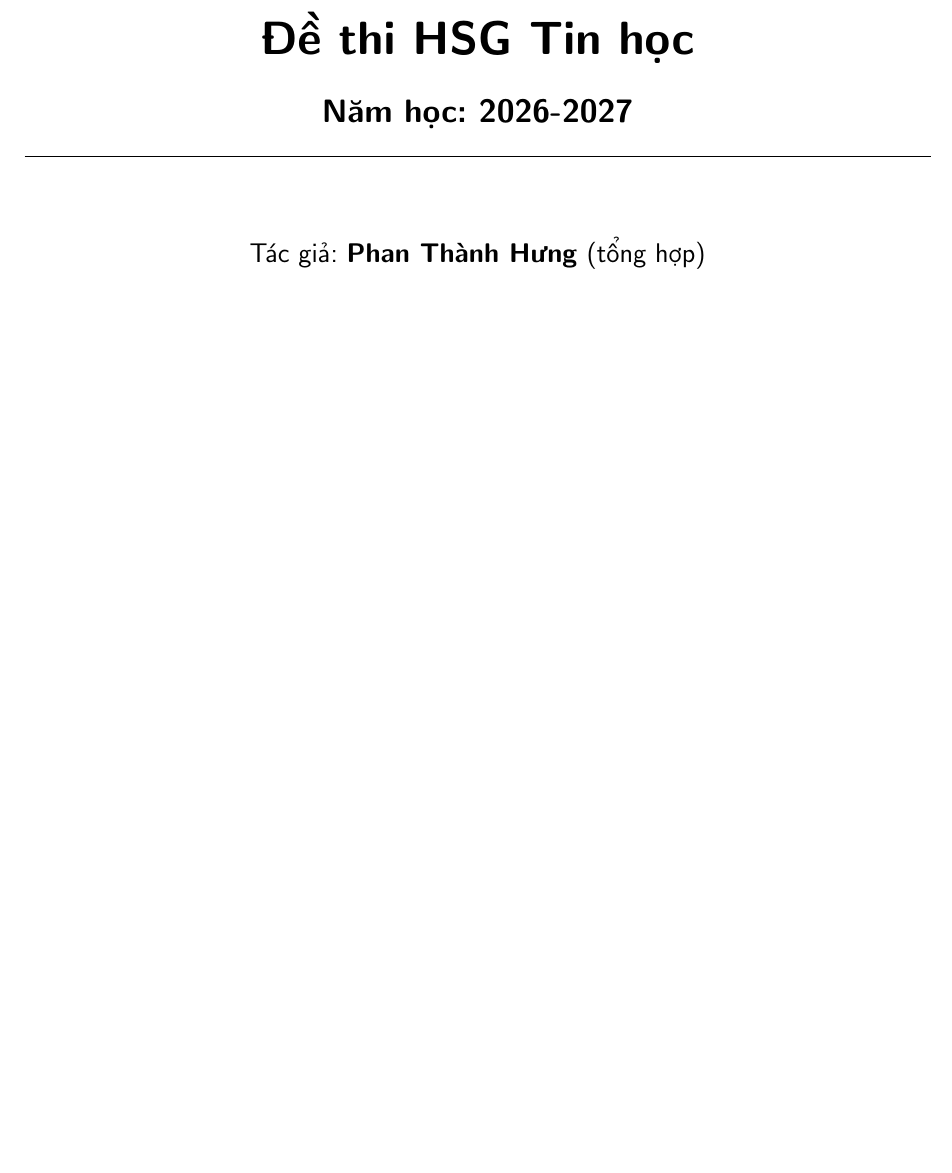
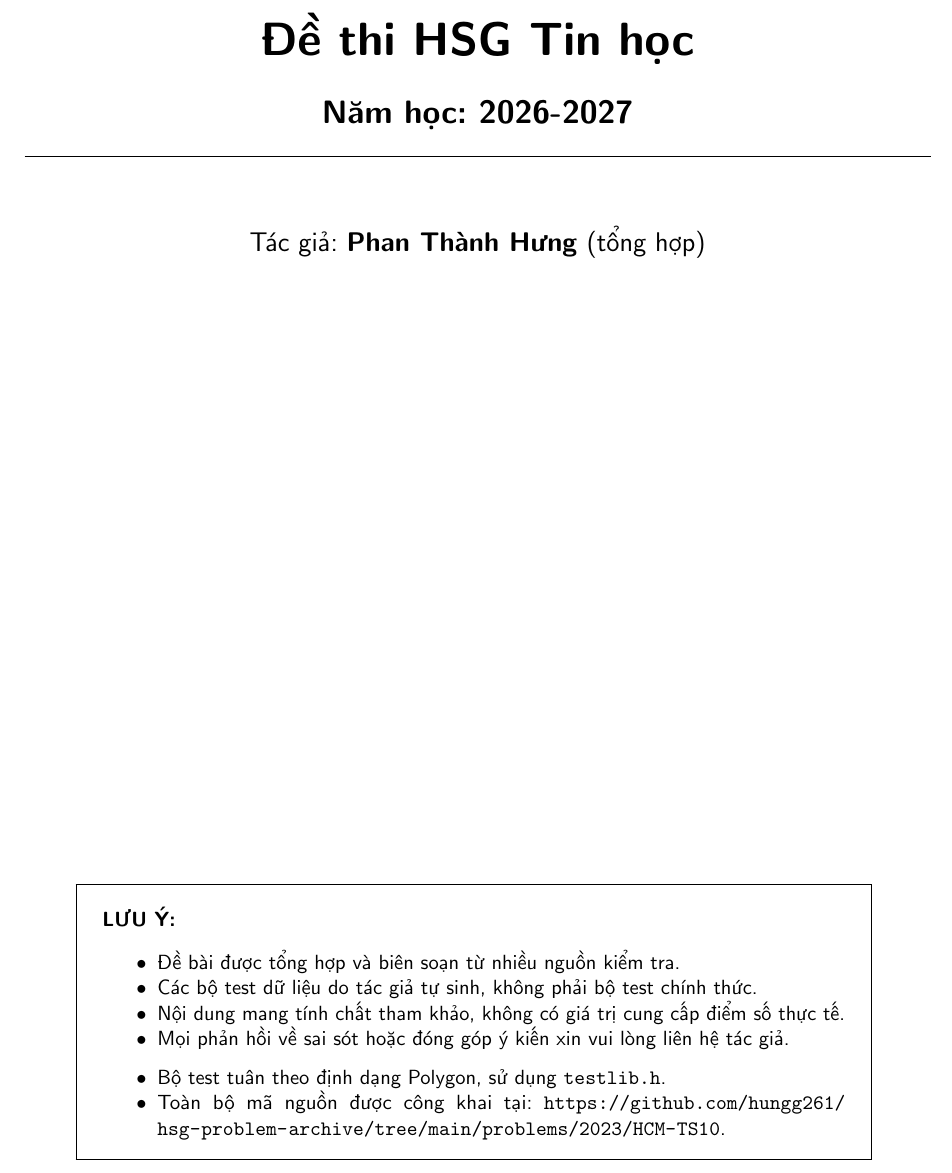
Before and after one commit to hungg261/polyson, a LaTeX document (polyson/defaults/statements/main.tex): part of page 1 of 2, cut so that both start at the same text, the shorter picture padded with empty space. Compiled offline with pdfLaTeX.

Commit message:
docs: update main.tex

```diff
--- a/polyson/defaults/statements/main.tex
+++ b/polyson/defaults/statements/main.tex
@@ -171,17 +171,37 @@
 \thispagestyle{empty}
 \begin{center}
     \sffamily
-    \vspace*{5cm}
+    \vspace*{3cm}
     {\Huge\bfseries \Title\par}
     \vspace{0.5cm}
     {\Large\bfseries \Subtitle\par}
     \hr
-    \vspace{1cm}
+    \vspace{0.8cm}
     {\large Tác giả: \Author\par}
     \vfill
+    \setlength{\fboxsep}{10pt} % Khoảng cách từ chữ đến khung viền
+    \fbox{
+        \begin{minipage}{0.82\textwidth}
+            \small
+            \textbf{LƯU Ý:}
+            \begin{itemize}
+                \setlength{\itemsep}{0pt}
+                \setlength{\parskip}{0pt}
+                \item Đề bài được tổng hợp và biên soạn từ nhiều nguồn kiểm tra.
+                \item Các bộ test dữ liệu do tác giả tự sinh, không phải bộ test chính thức.
+                \item Nội dung mang tính chất tham khảo, không có giá trị cung cấp điểm số thực tế.
+                \item Mọi phản hồi về sai sót hoặc đóng góp ý kiến xin vui lòng liên hệ tác giả.
+                \vspace*{0.25cm}
+                \item Bộ test tuân theo định dạng Polygon, sử dụng \texttt{testlib.h}.
+                \item Toàn bộ mã nguồn được công khai tại: \url{https://github.com/hungg261/hsg-problem-archive/tree/main/problems/2023/HCM-TS10}.
+            \end{itemize}
+        \end{minipage}
+    }
+    \vspace*{0.5cm}
 \end{center}
 \clearpage
 }{}
+
 
 \iftoggle{EnableWatermark}{
 \MyWatermark
```
